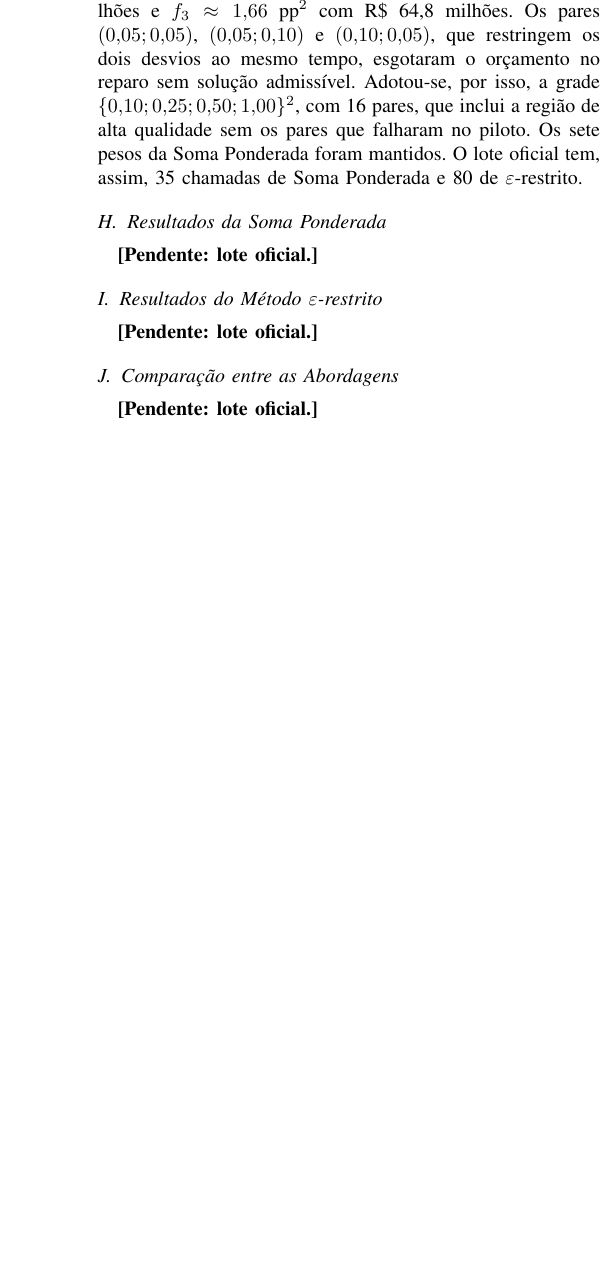
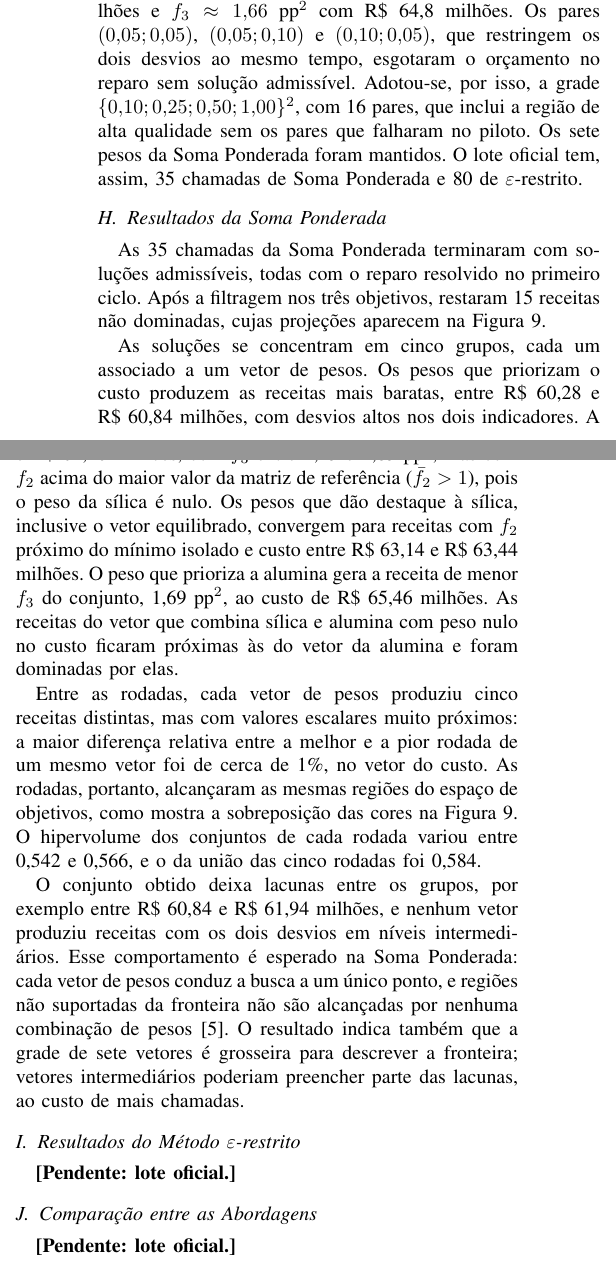
Before and after one commit to jlzht/td-tp, a LaTeX paper (entrega-1.tex): part of one column of page 13 of 13 before the commit and two parts of the columns of page 13 of 14 after it, the two joined at a grey line, cut so that both start at the same text, the shorter picture padded with empty space. Compiled offline with pdfLaTeX.

Commit message:
relatorio: resultados da soma ponderada
Co-Authored-By: Claude Opus 5.5 <noreply@anthropic.com>

```diff
--- a/entrega-1.tex
+++ b/entrega-1.tex
@@ -935,5 +935,3 @@ A grade inicial de $\varepsilon$ do grupo, $\{0{,}25;0{,}50;1{,}00\}^2$, não pe
 No piloto, os pares com $\varepsilon=0{,}05$ ou $0{,}10$ alcançaram soluções que nenhuma configuração da grade inicial atinge, por exemplo $f_2\approx2{,}58$~pp$^2$ com custo de R\$~63{,}7 milhões e $f_3\approx1{,}66$~pp$^2$ com R\$~64{,}8 milhões. Os pares $(0{,}05;0{,}05)$, $(0{,}05;0{,}10)$ e $(0{,}10;0{,}05)$, que restringem os dois desvios ao mesmo tempo, esgotaram o orçamento no reparo sem solução admissível. Adotou-se, por isso, a grade $\{0{,}10;0{,}25;0{,}50;1{,}00\}^2$, com 16 pares, que inclui a região de alta qualidade sem os pares que falharam no piloto. Os sete pesos da Soma Ponderada foram mantidos. O lote oficial tem, assim, 35 chamadas de Soma Ponderada e 80 de $\varepsilon$-restrito.
 
 \subsection{Resultados da Soma Ponderada}
-% PENDENTE: lote oficial (5 rodadas), projeções soma_f1_f2/f1_f3/f2_f3.
-\textbf{[Pendente: lote oficial.]}
@@ -940,3 +944,13 @@ No piloto, os pares com $\varepsilon=0{,}05$ ou $0{,}10$ alcançaram soluções
+\label{fig:proj_soma}
+\end{figure*}
+
+As 35 chamadas da Soma Ponderada terminaram com soluções admissíveis, todas com o reparo resolvido no primeiro ciclo. Após a filtragem nos três objetivos, restaram 15 receitas não dominadas, cujas projeções aparecem na Figura~\ref{fig:proj_soma}.
+
+As soluções se concentram em cinco grupos, cada um associado a um vetor de pesos. Os pesos que priorizam o custo produzem as receitas mais baratas, entre R\$~60{,}28 e R\$~60{,}84 milhões, com desvios altos nos dois indicadores. A combinação entre custo e alumina leva a custos entre R\$~61{,}94 e R\$~62{,}40 milhões, com $f_3$ entre 2{,}45 e 2{,}85~pp$^2$, mas com $f_2$ acima do maior valor da matriz de referência ($\bar f_2>1$), pois o peso da sílica é nulo. Os pesos que dão destaque à sílica, inclusive o vetor equilibrado, convergem para receitas com $f_2$ próximo do mínimo isolado e custo entre R\$~63{,}14 e R\$~63{,}44 milhões. O peso que prioriza a alumina gera a receita de menor $f_3$ do conjunto, 1{,}69~pp$^2$, ao custo de R\$~65{,}46 milhões. As receitas do vetor que combina sílica e alumina com peso nulo no custo ficaram próximas às do vetor da alumina e foram dominadas por elas.
+
+Entre as rodadas, cada vetor de pesos produziu cinco receitas distintas, mas com valores escalares muito próximos: a maior diferença relativa entre a melhor e a pior rodada de um mesmo vetor foi de cerca de 1\%, no vetor do custo. As rodadas, portanto, alcançaram as mesmas regiões do espaço de objetivos, como mostra a sobreposição das cores na Figura~\ref{fig:proj_soma}. O hipervolume dos conjuntos de cada rodada variou entre 0{,}542 e 0{,}566, e o da união das cinco rodadas foi 0{,}584.
+
+O conjunto obtido deixa lacunas entre os grupos, por exemplo entre R\$~60{,}84 e R\$~61{,}94 milhões, e nenhum vetor produziu receitas com os dois desvios em níveis intermediários. Esse comportamento é esperado na Soma Ponderada: cada vetor de pesos conduz a busca a um único ponto, e regiões não suportadas da fronteira não são alcançadas por nenhuma combinação de pesos~\cite{blank_deb2020}. O resultado indica também que a grade de sete vetores é grosseira para descrever a fronteira; vetores intermediários poderiam preencher parte das lacunas, ao custo de mais chamadas.
 
 \subsection{Resultados do Método $\varepsilon$-restrito}
 % PENDENTE: lote oficial (5 rodadas), projeções epsilon_f1_f2/f1_f3/f2_f3.
```
Also changed, not shown: imagens/soma_f1_f2.pdf (added), imagens/soma_f1_f3.pdf (added), imagens/soma_f2_f3.pdf (added), entrega-1.tex (8 more changed lines).
